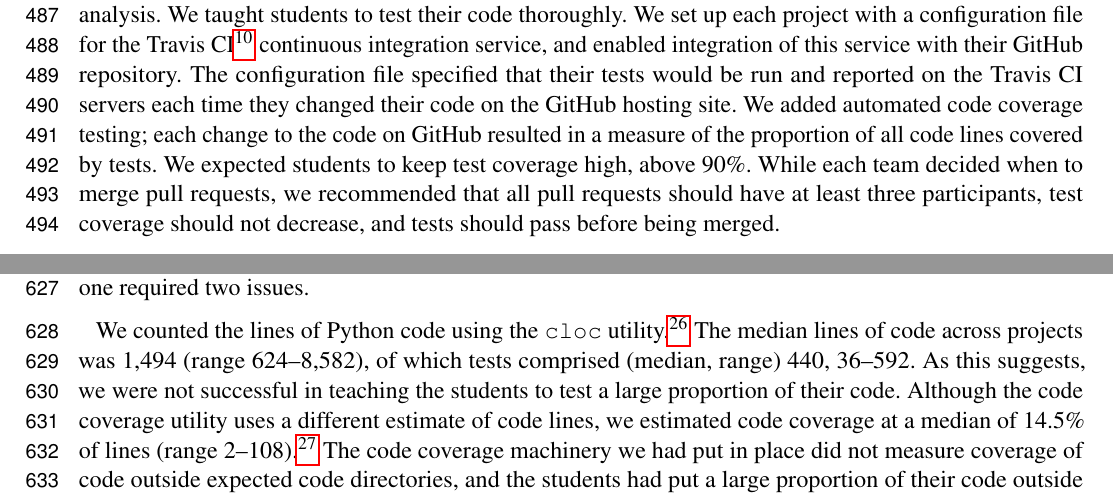
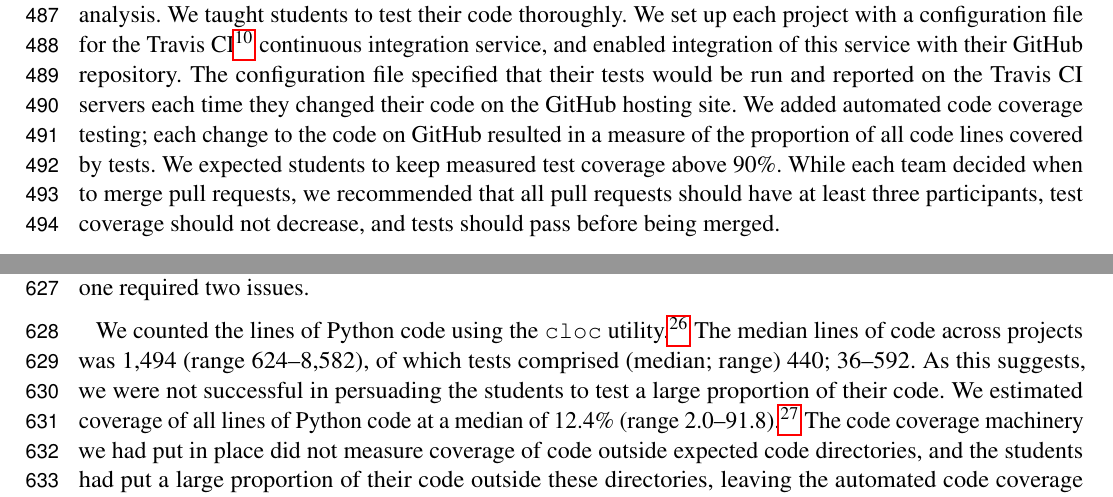
Before and after one commit to jarrodmillman/rcsds-paper, a LaTeX document (teaching.tex, which reads body.tex): two parts of pages 13 and 17 of 29, joined at a grey line, cut so that both start at the same text. Compiled offline with pdfLaTeX.

Commit message:
It looks like metrics are in terms of lines
I thought they were in terms of statements, but looking at coverage
reports, I can replicate the line count almost exactly with `cloc`:

https://coveralls.io/github/berkeley-stat159/project-epsilon

Now I don't know why the coverage tool found so few lines, but hey ho,
adjust the coverage statistics accordingly (they go down 10 percent or
so).

```diff
--- a/body.tex
+++ b/body.tex
@@ -614,7 +614,7 @@ that their tests would be run and reported on the Travis CI servers each
 time they changed their code on the GitHub hosting site.
 We added automated code coverage testing; each change to the code on GitHub
 resulted in a measure of the proportion of all code lines covered by tests.
-We expected students to keep test coverage high, above 90\%.
+We expected students to keep measured test coverage above 90\%.
 While each team decided when to merge pull requests, we recommended that
 all pull requests should have at least three participants, test coverage
 should not decrease, and tests should pass before being merged.
@@ -916,16 +916,16 @@ required two issues.
 % I am not sure why this is a measure of test coverage
 We counted the lines of Python code using the \texttt{cloc}
 utility.\footnote{\url{http://cloc.sourceforge.net}}  The median lines of code
-across projects was 1,494 (range 624--8,582), of which tests comprised (median,
-range) 440, 36--592.  As this suggests, we were not successful in teaching the
-students to test a large proportion of their code.  Although the code coverage
-utility uses a different estimate of code lines, we estimated code coverage at
-a median of 14.5\% of lines (range 2--108).\footnote{See
+across projects was 1,494 (range 624--8,582), of which tests comprised
+(median; range) 440; 36--592.  As this suggests, we were not successful in
+persuading the students to test a large proportion of their code.  We
+estimated coverage of all lines of Python code at a median of 12.4\% (range
+2.0--91.8).\footnote{See
 \url{https://github.com/jarrodmillman/teaching/tree/master/project_metrics}
-for details of this estimate.}  The code coverage machinery we
-had put in place did not measure coverage of code outside expected code
-directories, and the students had put a large proportion of their code outside
-these directories, leaving the automated code coverage score above 90\% in all
+for details of this estimate.}  The code coverage machinery we had put in
+place did not measure coverage of code outside expected code directories, and
+the students had put a large proportion of their code outside these
+directories, leaving the automated code coverage score above 90\% in all
 cases, even though a large proportion of the code was not in fact covered by
 tests.
 
```
Also changed, not shown: 1 other file.
